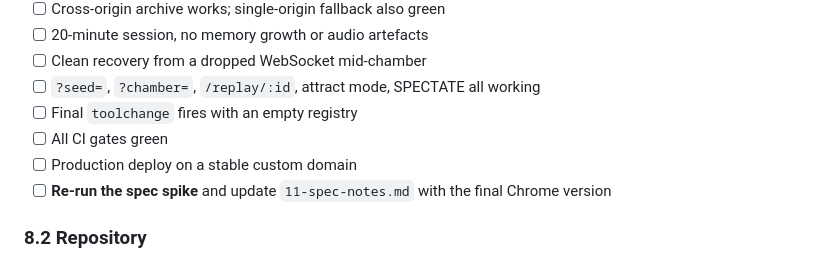
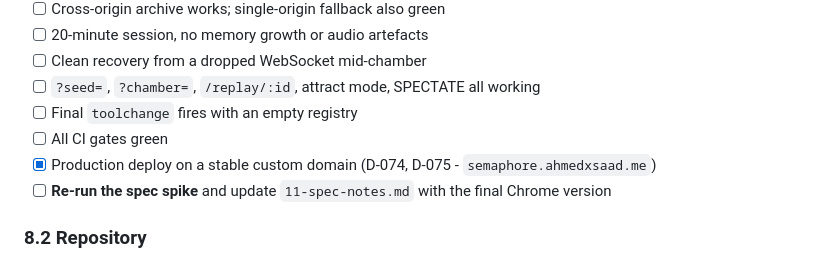
Before and after one commit to ghassenov/Semaphore, a Markdown page: docs/design/08-implementation-plan.md, the part around the change. GitHub-like rendering.

```diff
--- a/docs/design/08-implementation-plan.md
+++ b/docs/design/08-implementation-plan.md
@@ -360,7 +360,7 @@ Legend: **★** critical path · **◆** de-risking · **▸** demoable checkpoi
 - [ ] `?seed=`, `?chamber=`, `/replay/:id`, attract mode, SPECTATE all working
 - [ ] Final `toolchange` fires with an empty registry
 - [ ] All CI gates green
-- [ ] Production deploy on a stable custom domain
+- [x] Production deploy on a stable custom domain (D-074, D-075 - `semaphore.ahmedxsaad.me`)
 - [ ] **Re-run the spec spike** and update `11-spec-notes.md` with the final Chrome version
 
 ### 8.2 Repository
```
Also changed, not shown: README.md (+10 -7 lines).
